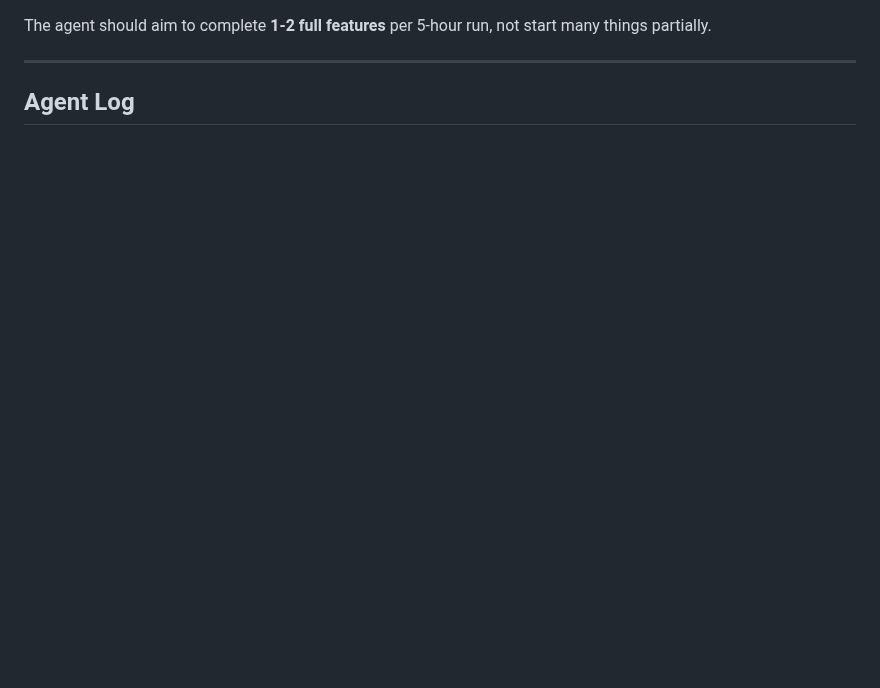
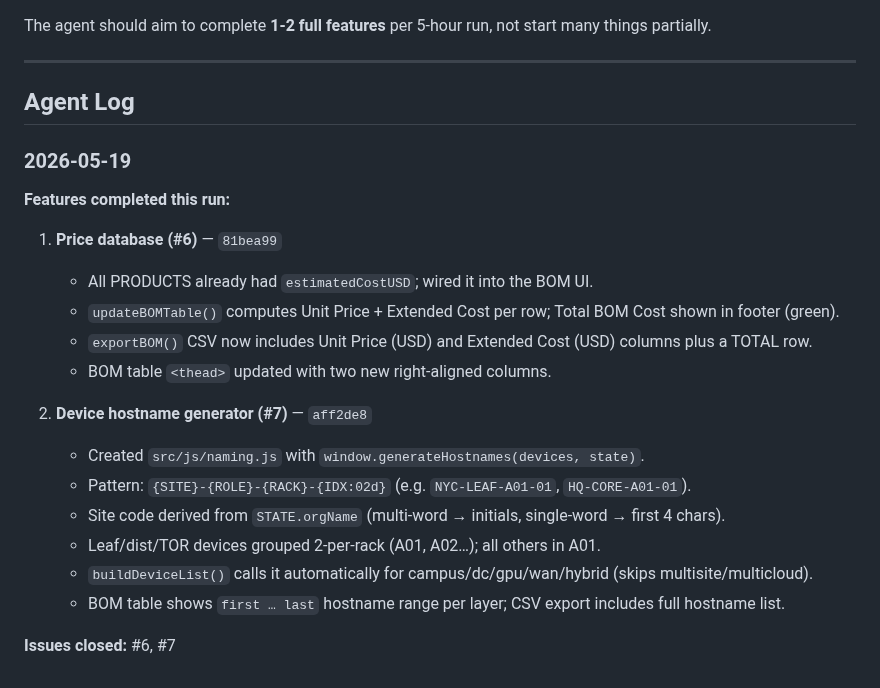
Before and after one commit to Amit33-design/Network-Automation, a Markdown page: AGENT_ROADMAP.md, the part around one of its changes. GitHub-like rendering; blank space fills up the shorter version.

Commit message:
chore: mark #6 and #7 complete in AGENT_ROADMAP.md; add agent log entry
https://claude.ai/code/session_01SwezP9MwZszbA7JbrZNDY4

```diff
--- a/AGENT_ROADMAP.md
+++ b/AGENT_ROADMAP.md
@@ -183,3 +183,23 @@ The agent should aim to complete **1-2 full features** per 5-hour run, not start
 ## Agent Log
 
 <!-- The agent appends entries here after each run -->
+
+### 2026-05-19
+
+**Features completed this run:**
+
+1. **Price database (#6)** — `81bea99`
+   - All PRODUCTS already had `estimatedCostUSD`; wired it into the BOM UI.
+   - `updateBOMTable()` computes Unit Price + Extended Cost per row; Total BOM Cost shown in footer (green).
+   - `exportBOM()` CSV now includes Unit Price (USD) and Extended Cost (USD) columns plus a TOTAL row.
+   - BOM table `<thead>` updated with two new right-aligned columns.
+
+2. **Device hostname generator (#7)** — `aff2de8`
+   - Created `src/js/naming.js` with `window.generateHostnames(devices, state)`.
+   - Pattern: `{SITE}-{ROLE}-{RACK}-{IDX:02d}` (e.g. `NYC-LEAF-A01-01`, `HQ-CORE-A01-01`).
+   - Site code derived from `STATE.orgName` (multi-word → initials, single-word → first 4 chars).
+   - Leaf/dist/TOR devices grouped 2-per-rack (A01, A02…); all others in A01.
+   - `buildDeviceList()` calls it automatically for campus/dc/gpu/wan/hybrid (skips multisite/multicloud).
+   - BOM table shows `first … last` hostname range per layer; CSV export includes full hostname list.
+
+**Issues closed:** #6, #7
```
Also changed, not shown: other parts of AGENT_ROADMAP.md (+2 -2 lines).
